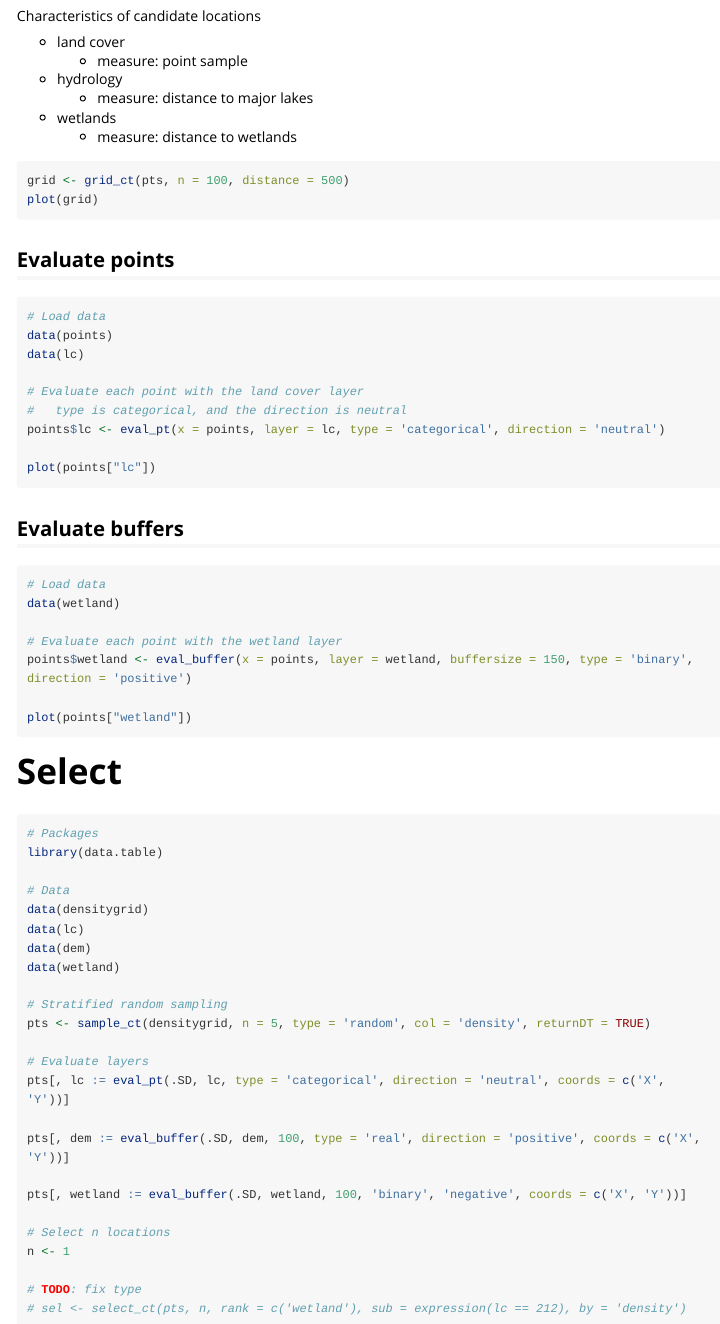
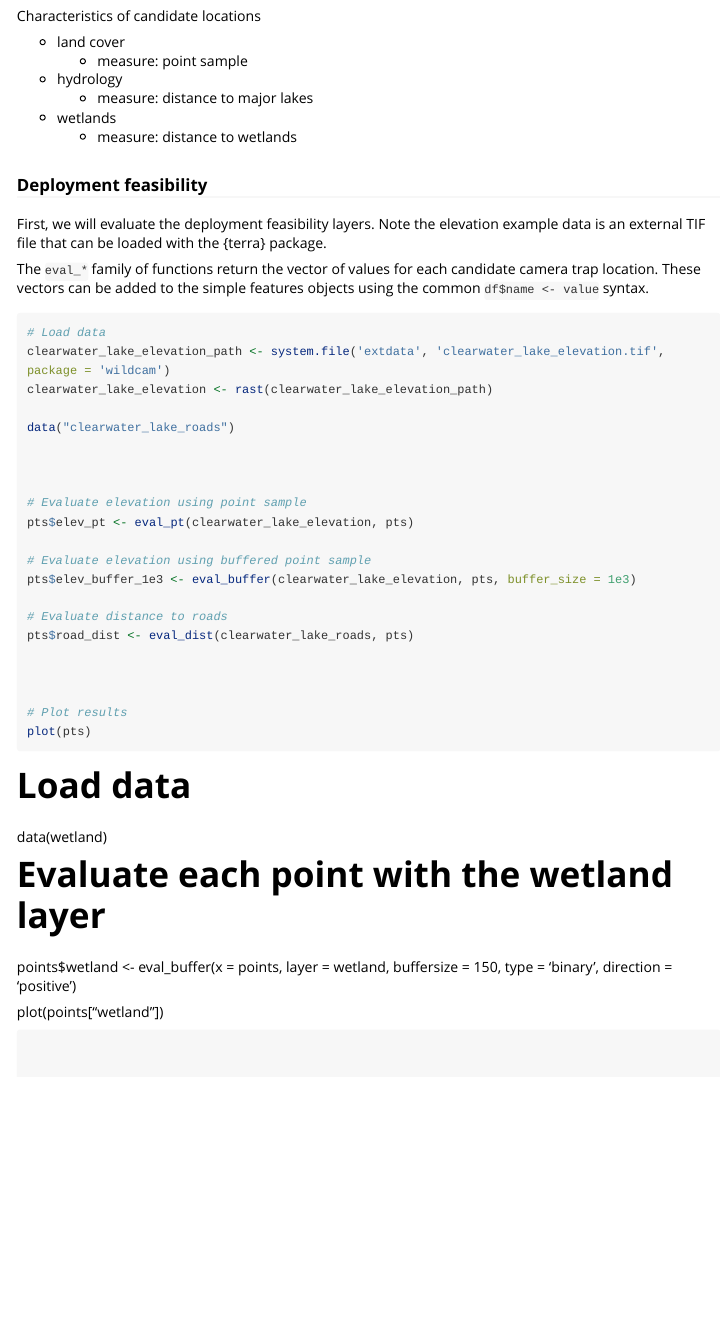
Before and after one commit to robitalec/camtrapmonitoring, an R Markdown document (vignettes/intro-wildcam.Rmd): the page in a window 1100 px wide, from 1090 px down. Rendered offline with R 4.5, knitr and Pandoc, with nearby package versions; the code chunks are not run, so their results and figures are left out; long lines of code are wrapped.

Commit message:
eval feasibility

````diff
--- a/vignettes/intro-wildcam.Rmd
+++ b/vignettes/intro-wildcam.Rmd
@@ -92,17 +92,39 @@ Characteristics of candidate locations
 
 
 
+### Deployment feasibility
 
-```r
-grid <- grid_ct(pts, n = 100, distance = 500)
-plot(grid)
+First, we will evaluate the deployment feasibility layers. Note the elevation
+example data is an external TIF file that can be loaded with the
+{terra} package.
 
+The `eval_*` family of functions return the vector of values for each candidate
+camera trap location. These vectors can be added to the simple features objects
+using the common `df$name <- value` syntax.
+
+```{r}
+# Load data
+clearwater_lake_elevation_path <- system.file('extdata', 'clearwater_lake_elevation.tif', package = 'wildcam')
+clearwater_lake_elevation <- rast(clearwater_lake_elevation_path)
+
+data("clearwater_lake_roads")
+
+
+
+# Evaluate elevation using point sample
+pts$elev_pt <- eval_pt(clearwater_lake_elevation, pts)
+
+# Evaluate elevation using buffered point sample
+pts$elev_buffer_1e3 <- eval_buffer(clearwater_lake_elevation, pts, buffer_size = 1e3)
+
+# Evaluate distance to roads
+pts$road_dist <- eval_dist(clearwater_lake_roads, pts)
+
+
+
+# Plot results
+plot(pts)
 ```
 
 
-<!--
-## Create binary layers
-```
-# Load data
-data(lc)
 
@@ -116,25 +131,3 @@ binIn <- binary_layer(layer = lc, value = c(202, 204), fun = 'in')
-plot(binEq)
-plot(binGt)
-plot(binIn)
-```
--->
-
-## Evaluate points
-```r
-# Load data
-data(points)
-data(lc)
-
-# Evaluate each point with the land cover layer
-#   type is categorical, and the direction is neutral
-points$lc <- eval_pt(x = points, layer = lc, type = 'categorical', direction = 'neutral')
-
-plot(points["lc"])
-```
-
-
-## Evaluate buffers
-```r
 # Load data
 data(wetland)
 
````
Also changed, not shown: vignettes/intro-wildcam.Rmd (7 more changed lines).
